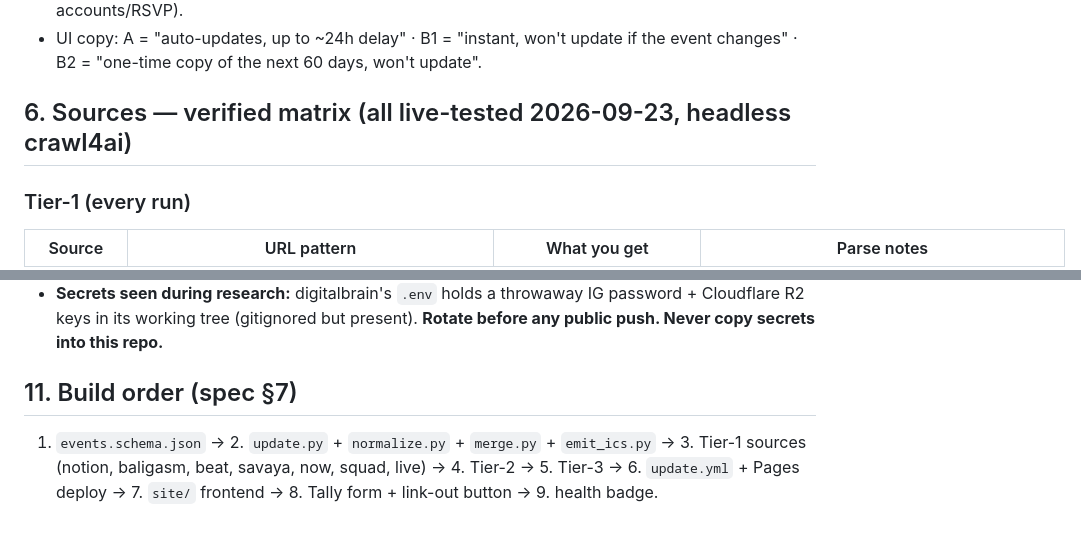
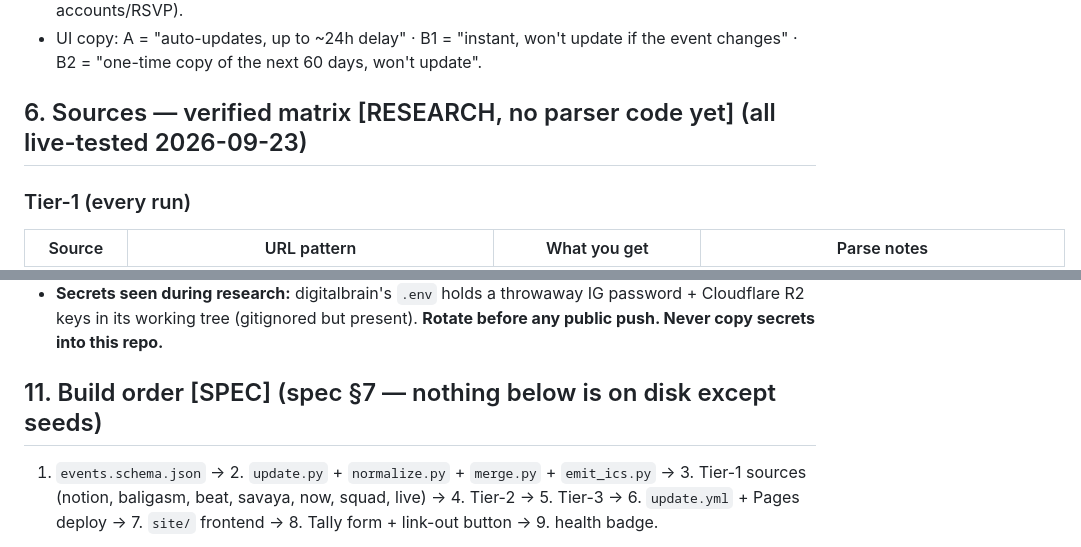
Before and after one commit to rif42/lewagon-calendar, a Markdown page: README.md, 2 parts joined by grey strips. GitHub-like rendering.

```diff
--- a/README.md
+++ b/README.md
@@ -109,7 +133,7 @@ commit (ALWAYS, even on failure) → Pages rebuild → fresh site
 - UI copy: A = "auto-updates, up to ~24h delay" · B1 = "instant, won't update if
   the event changes" · B2 = "one-time copy of the next 60 days, won't update".
 
-## 6. Sources — verified matrix (all live-tested 2026-09-23, headless crawl4ai)
+## 6. Sources — verified matrix [RESEARCH, no parser code yet] (all live-tested 2026-09-23)
 
 ### Tier-1 (every run)
 
@@ -209,7 +233,7 @@ culture/sport → Govt watchlist.
   password + Cloudflare R2 keys in its working tree (gitignored but present).
   **Rotate before any public push. Never copy secrets into this repo.**
 
-## 11. Build order (spec §7)
+## 11. Build order [SPEC] (spec §7 — nothing below is on disk except seeds)
 
 1. `events.schema.json` → 2. `update.py` + `normalize.py` + `merge.py` +
    `emit_ics.py` → 3. Tier-1 sources (notion, baligasm, beat, savaya, now,
```
Also changed, not shown: other parts of README.md (+59 -35 lines).
